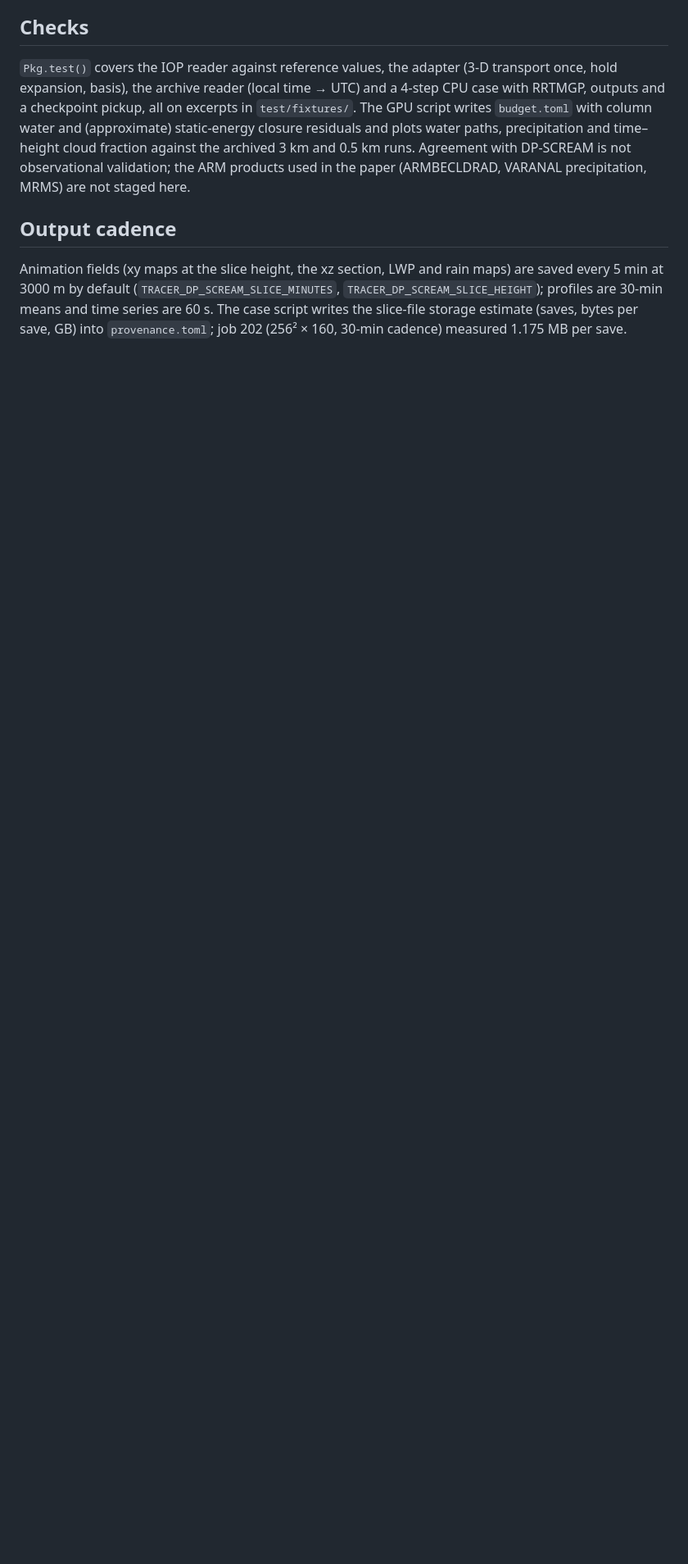
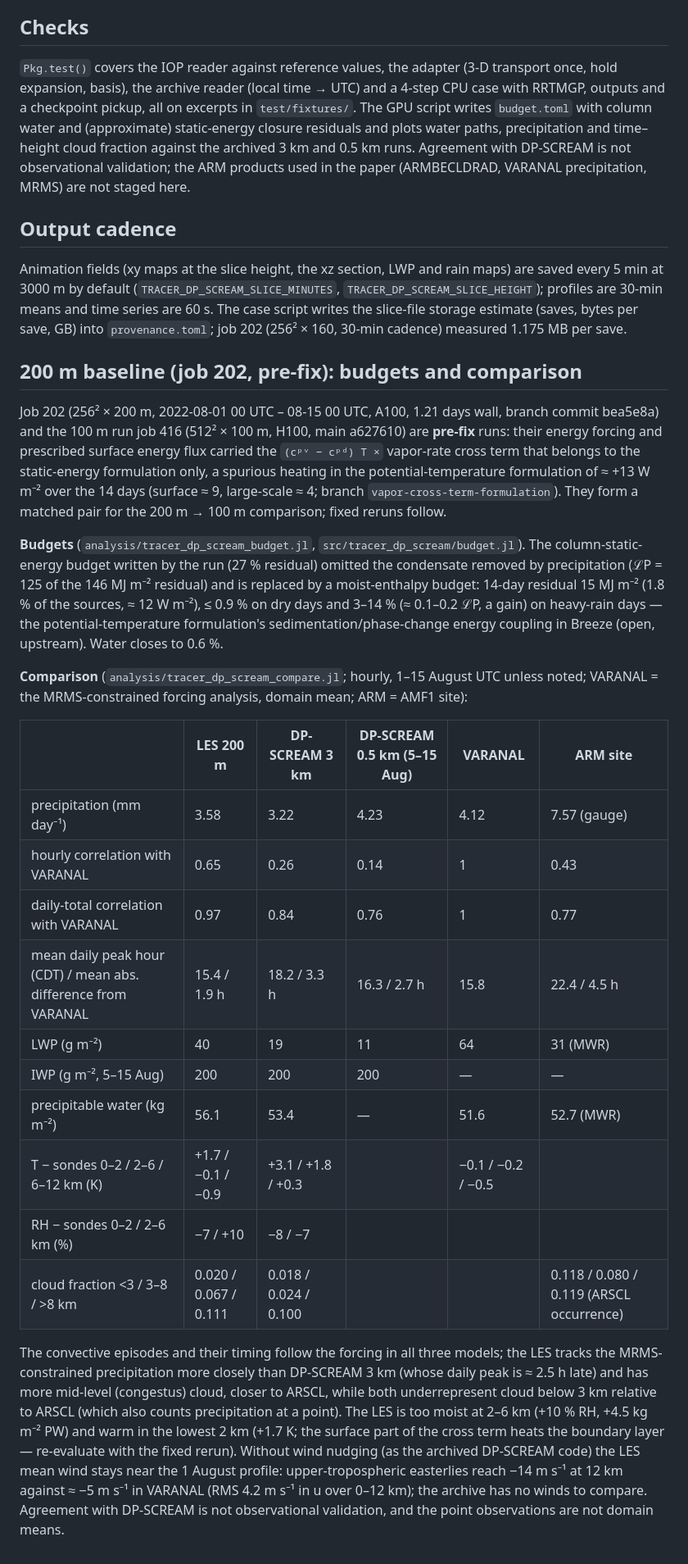
Before and after one commit to PRECISION-GM/BreezeLab.jl, a Markdown page: docs/cases/tracer_dp_scream.md, the part around the change. Shown at 82% size. GitHub-like rendering; blank space fills up the shorter version.

Commit message:
docs: TRACER–DP-SCREAM pre-fix 200 m baseline budgets and comparison
Co-Authored-By: Claude Opus 5.5 <noreply@anthropic.com>

```diff
--- a/docs/cases/tracer_dp_scream.md
+++ b/docs/cases/tracer_dp_scream.md
@@ -71,3 +71,45 @@ in the paper (ARMBECLDRAD, VARANAL precipitation, MRMS) are not staged here.
 ## Output cadence
 
 Animation fields (xy maps at the slice height, the xz section, LWP and rain maps) are saved every 5 min at 3000 m by default (`TRACER_DP_SCREAM_SLICE_MINUTES`, `TRACER_DP_SCREAM_SLICE_HEIGHT`); profiles are 30-min means and time series are 60 s. The case script writes the slice-file storage estimate (saves, bytes per save, GB) into `provenance.toml`; job 202 (256² × 160, 30-min cadence) measured 1.175 MB per save.
+
+## 200 m baseline (job 202, pre-fix): budgets and comparison
+
+Job 202 (256² × 200 m, 2022-08-01 00 UTC – 08-15 00 UTC, A100, 1.21 days wall, branch commit bea5e8a)
+and the 100 m run job 416 (512² × 100 m, H100, main a627610) are **pre-fix** runs: their energy forcing and
+prescribed surface energy flux carried the `(cᵖᵛ − cᵖᵈ) T ×` vapor-rate cross term that belongs to the
+static-energy formulation only, a spurious heating in the potential-temperature formulation of ≈ +13 W m⁻²
+over the 14 days (surface ≈ 9, large-scale ≈ 4; branch `vapor-cross-term-formulation`). They form a matched
+pair for the 200 m → 100 m comparison; fixed reruns follow.
+
+**Budgets** (`analysis/tracer_dp_scream_budget.jl`, `src/tracer_dp_scream/budget.jl`). The column-static-energy
+budget written by the run (27 % residual) omitted the condensate removed by precipitation (ℒP = 125 of the
+146 MJ m⁻² residual) and is replaced by a moist-enthalpy budget: 14-day residual 15 MJ m⁻² (1.8 % of the
+sources, ≈ 12 W m⁻²), ≤ 0.9 % on dry days and 3–14 % (≈ 0.1–0.2 ℒP, a gain) on heavy-rain days — the
+potential-temperature formulation's sedimentation/phase-change energy coupling in Breeze (open, upstream).
+Water closes to 0.6 %.
+
+**Comparison** (`analysis/tracer_dp_scream_compare.jl`; hourly, 1–15 August UTC unless noted; VARANAL =
+the MRMS-constrained forcing analysis, domain mean; ARM = AMF1 site):
+
+| | LES 200 m | DP-SCREAM 3 km | DP-SCREAM 0.5 km (5–15 Aug) | VARANAL | ARM site |
+| --- | --- | --- | --- | --- | --- |
+| precipitation (mm day⁻¹) | 3.58 | 3.22 | 4.23 | 4.12 | 7.57 (gauge) |
+| hourly correlation with VARANAL | 0.65 | 0.26 | 0.14 | 1 | 0.43 |
+| daily-total correlation with VARANAL | 0.97 | 0.84 | 0.76 | 1 | 0.77 |
+| mean daily peak hour (CDT) / mean abs. difference from VARANAL | 15.4 / 1.9 h | 18.2 / 3.3 h | 16.3 / 2.7 h | 15.8 | 22.4 / 4.5 h |
+| LWP (g m⁻²) | 40 | 19 | 11 | 64 | 31 (MWR) |
+| IWP (g m⁻², 5–15 Aug) | 200 | 200 | 200 | — | — |
+| precipitable water (kg m⁻²) | 56.1 | 53.4 | — | 51.6 | 52.7 (MWR) |
+| T − sondes 0–2 / 2–6 / 6–12 km (K) | +1.7 / −0.1 / −0.9 | +3.1 / +1.8 / +0.3 | | −0.1 / −0.2 / −0.5 | |
+| RH − sondes 0–2 / 2–6 km (%) | −7 / +10 | −8 / −7 | | | |
+| cloud fraction <3 / 3–8 / >8 km | 0.020 / 0.067 / 0.111 | 0.018 / 0.024 / 0.100 | | | 0.118 / 0.080 / 0.119 (ARSCL occurrence) |
+
+The convective episodes and their timing follow the forcing in all three models; the LES tracks the
+MRMS-constrained precipitation more closely than DP-SCREAM 3 km (whose daily peak is ≈ 2.5 h late) and
+has more mid-level (congestus) cloud, closer to ARSCL, while both underrepresent cloud below 3 km relative
+to ARSCL (which also counts precipitation at a point). The LES is too moist at 2–6 km (+10 % RH, +4.5 kg m⁻²
+PW) and warm in the lowest 2 km (+1.7 K; the surface part of the cross term heats the boundary layer —
+re-evaluate with the fixed rerun). Without wind nudging (as the archived DP-SCREAM code) the LES mean wind
+stays near the 1 August profile: upper-tropospheric easterlies reach −14 m s⁻¹ at 12 km against ≈ −5 m s⁻¹
+in VARANAL (RMS 4.2 m s⁻¹ in u over 0–12 km); the archive has no winds to compare. Agreement with DP-SCREAM
+is not observational validation, and the point observations are not domain means.
```
